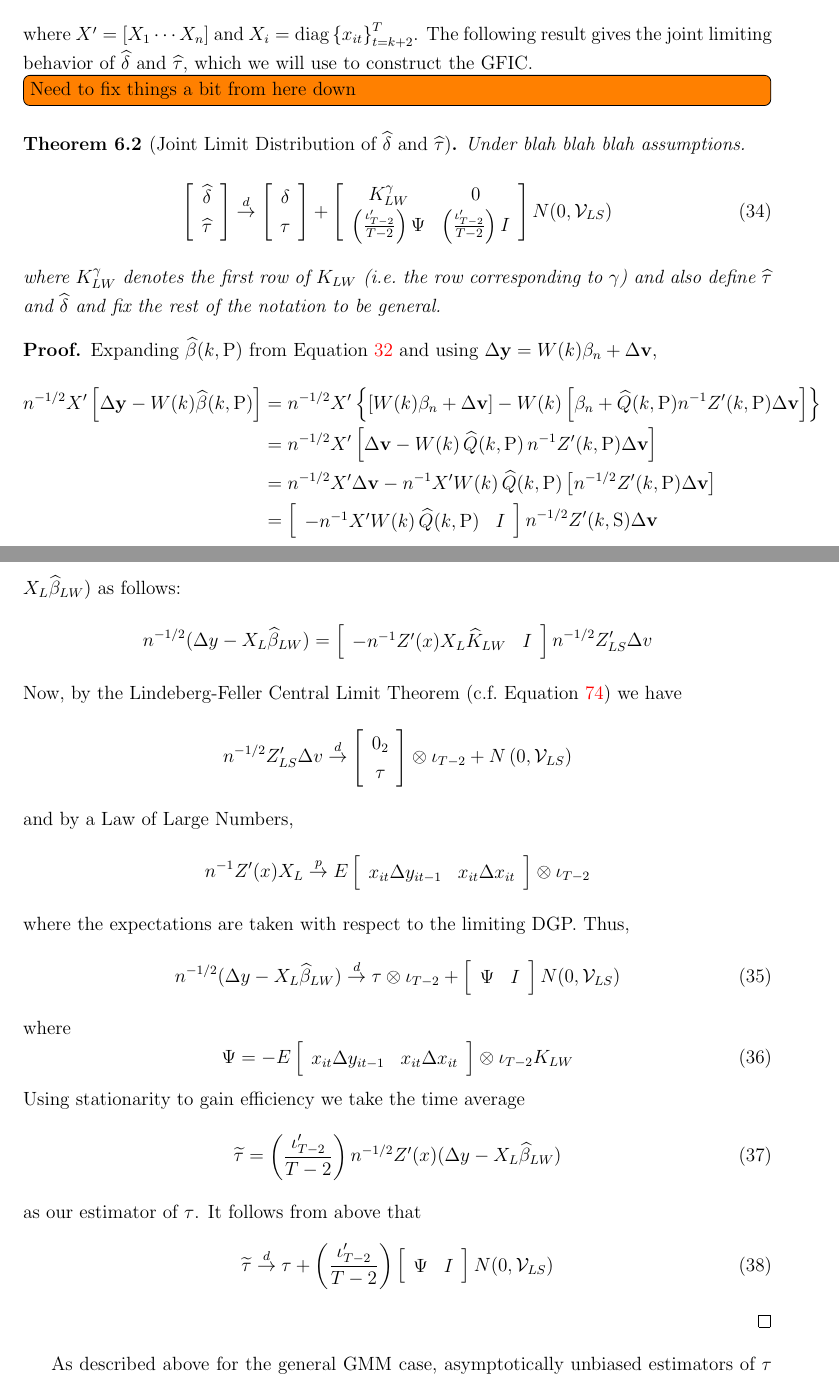
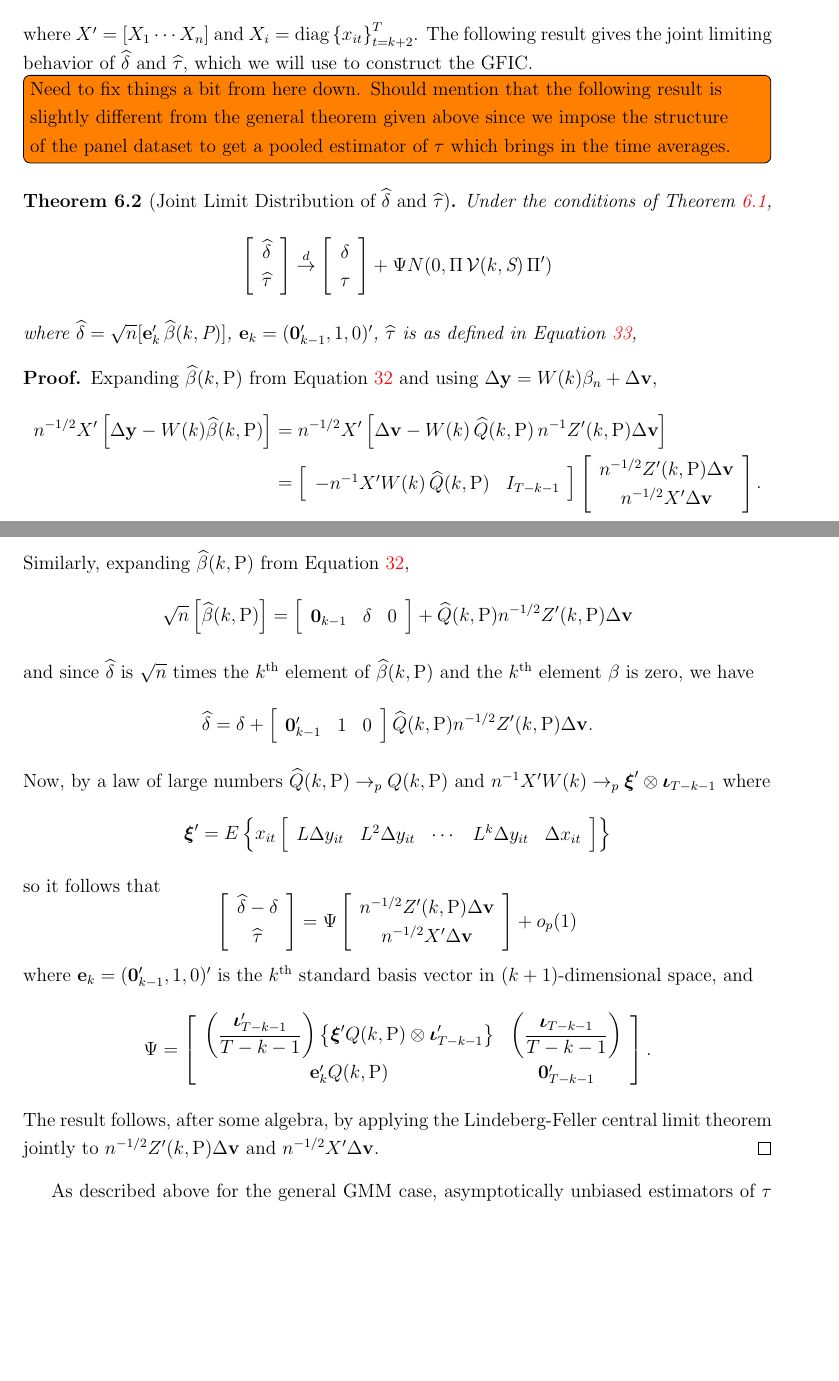
Before and after one commit to fditraglia/gfic, a LaTeX paper (main.tex, which reads dynamic_panel.tex): two parts of pages 20 and 21 of 68, joined at a grey line, cut so that both start at the same text, the shorter picture padded with empty space. Compiled offline with pdfLaTeX.

Commit message:
nearly finished with theorem for joint limit dist of bias parameter estimators in Dpanel example

```diff
--- a/dynamic_panel.tex
+++ b/dynamic_panel.tex
@@ -166,55 +167,83 @@ where $X' = [X_1 \cdots X_n]$ and $X_i = \mbox{diag}\left\{ x_{it} \right\}_{t =
 The following result gives the joint limiting behavior of $\widehat{\delta}$ and $\widehat{\tau}$, which we will use to construct the GFIC.
 
 
-\todo[inline]{Need to fix things a bit from here down}
+\todo[inline]{Need to fix things a bit from here down. Should mention that the following result is slightly different from the general theorem given above since we impose the structure of the panel dataset to get a pooled estimator of $\tau$ which brings in the time averages.}
 
 \begin{thm}[Joint Limit Distribution of $\widehat{\delta}$ and $\widehat{\tau}$]
-  Under blah blah blah assumptions.
-	\begin{equation}
-	 \left[\begin{array}{c} \widehat{\delta} \\ \widehat{\tau}  \end{array} \right] \overset{d}{\rightarrow} \left[\begin{array}{c} \delta \\ \tau  \end{array} \right]  + \left[\begin{array}{cc} K_{LW}^\gamma&0 \\ \left(\frac{\iota'_{T-2}}{T-2} \right) \Psi&  \left(\frac{\iota'_{T-2}}{T-2} \right) I\end{array} \right] N(0, \mathcal{V}_{LS})
-	\end{equation}
-  where $K_{LW}^\gamma$ denotes the first row of $K_{LW}$ (i.e.\ the row corresponding to $\gamma$) and also define $\widehat{\tau}$ and $\widehat{\delta}$ and fix the rest of the notation to be general.
+  Under the conditions of Theorem \ref{thm:limitDpanel},
+  \[\left[\begin{array}{c} \widehat{\delta} \\ \widehat{\tau}  \end{array} \right] \overset{d}{\rightarrow} \left[\begin{array}{c} \delta \\ \tau  \end{array} \right]  + \Psi N(0, \Pi\,\mathcal{V}(k,\text{S})\,\Pi')\]
+  where $\widehat{\delta} = \sqrt{n}[ \mathbf{e}_k' \,\widehat{\beta}(k,\text{P})]$, $\mathbf{e}_k = (\mathbf{0}_{k-1}', 1, 0)'$,  $\widehat{\tau}$ is as defined in Equation \ref{eq:DpanelTau},
 \end{thm}
 
 \begin{proof}
   Expanding $\widehat{\beta}(k,\text{P})$ from Equation \ref{eq:DpanelEstimators} and using $\Delta \mathbf{y} = W(k) \beta_n + \Delta \mathbf{v}$,
   \begin{align*}
-    n^{-1/2}X'\left[ \Delta \mathbf{y} - W(k)\widehat{\beta}(k,\text{P})  \right] &= n^{-1/2}X'\left\{ \left[W(k) \beta_n + \Delta \mathbf{v}\right] - W(k) \left[ \beta_n + \widehat{Q}(k,\text{P}) n^{-1} Z'(k,\text{P})\Delta \mathbf{v} \right] \right\} \\
+    n^{-1/2}X'\left[ \Delta \mathbf{y} - W(k)\widehat{\beta}(k,\text{P})  \right]
+    %&= n^{-1/2}X'\left\{ \left[W(k) \beta_n + \Delta \mathbf{v}\right] - W(k) \left[ \beta_n + \widehat{Q}(k,\text{P}) n^{-1} Z'(k,\text{P})\Delta \mathbf{v} \right] \right\} \\
     &= n^{-1/2}X'\left[ \Delta \mathbf{v}  - W(k)\, \widehat{Q}(k,\text{P}) \, n^{-1} Z'(k,\text{P})\Delta \mathbf{v}\right] \\
-    &= n^{-1/2}X'\Delta \mathbf{v}  - n^{-1}X'W(k)\,\widehat{Q}(k,\text{P})\left[ n^{-1/2} Z'(k,\text{P})\Delta \mathbf{v}\right]\\
+    %&= n^{-1/2}X'\Delta \mathbf{v}  - n^{-1}X'W(k)\,\widehat{Q}(k,\text{P})\left[ n^{-1/2} Z'(k,\text{P})\Delta \mathbf{v}\right]\\
     &= \left[
     \begin{array}{cc}
-      -n^{-1} X'W(k) \, \widehat{Q}(k,\text{P}) & I
+      -n^{-1} X'W(k) \, \widehat{Q}(k,\text{P}) & I_{T-k-1}
     \end{array}
-  \right] n^{-1/2} Z'(k,\text{S}) \Delta \mathbf{v}
+  \right]
+  \left[
+  \begin{array}{c}
+    n^{-1/2}Z'(k,\text{P}) \Delta \mathbf{v} \\
+    n^{-1/2} X' \Delta \mathbf{v}
+  \end{array}
+\right].
   \end{align*}
+  Similarly, expanding $\widehat{\beta}(k,\text{P})$ from Equation \ref{eq:DpanelEstimators},
+  \[
+    \sqrt{n}\left[ \widehat{\beta}(k,\text{P}) \right] = \left[
+    \begin{array}{ccc}
+      \mathbf{0}_{k-1} & \delta & 0
+    \end{array}
+  \right] + \widehat{Q}(k,\text{P}) n^{-1/2}Z'(k,\text{P}) \Delta \mathbf{v}
+  \]
+  and since $\widehat{\delta}$ is $\sqrt{n}$ times the $k$\textsuperscript{th} element of $\widehat{\beta}(k,\text{P})$ and the $k$\textsuperscript{th} element $\beta$ is zero, we have
+  \[
+    \widehat{\delta} = \delta + \left[
+    \begin{array}{ccc}
+    \mathbf{0}'_{k-1} & 1 & 0
+    \end{array}
+  \right] \widehat{Q}(k,\text{P}) n^{-1/2} Z'(k,\text{P})\Delta \mathbf{v}.
+  \]
+  Now, by a law of large numbers $\widehat{Q}(k,\text{P}) \rightarrow_p Q(k,\text{P})$ and $n^{-1}X'W(k) \rightarrow_p \boldsymbol{\xi}' \otimes \boldsymbol{\iota}_{T-k-1}$ where
+  \[
+    \boldsymbol{\xi}' = E\left\{ x_{it} \left[
+    \begin{array}{ccccc}
+      L \Delta y_{it} & L^2 \Delta y_{it} & \cdots & L^k \Delta y_{it} & \Delta x_{it}
+  \end{array}
+\right]\right\}
+  \]
+  so it follows that
+  \[
+    \left[
+    \begin{array}{c}
+      \widehat{\delta} - \delta \\ \widehat{\tau}
+    \end{array}
+  \right] = \Psi
+  \left[
+  \begin{array}{c}
+    n^{-1/2}Z'(k,\text{P}) \Delta \mathbf{v} \\
+    n^{-1/2} X' \Delta \mathbf{v}
+  \end{array}
+\right] + o_p(1)
+  \]
+  where $\mathbf{e}_k = (\mathbf{0}_{k-1}', 1, 0)'$ is the $k$\textsuperscript{th} standard basis vector in $(k+1)$-dimensional space,  and
+\[
+  \Psi = \left[
+  \begin{array}{cc}
+    \displaystyle\left( \frac{\boldsymbol{\iota}'_{T-k-1}}{T-k-1} \right)  \left\{ \boldsymbol{\xi}' Q(k,\text{P}) \otimes \boldsymbol{\iota}'_{T-k-1} \right\}& \displaystyle \left(\frac{\boldsymbol{\iota}_{T-k-1}}{T-k-1}\right) \\
+    \mathbf{e}_k' Q(k,\text{P}) & \mathbf{0}'_{T-k-1}
+  \end{array}
+\right].
+\]
+The result follows, after some algebra, by applying the Lindeberg-Feller central limit theorem jointly to $n^{-1/2}Z'(k,\text{P})\Delta\mathbf{v}$ and $n^{-1/2}X'\Delta \mathbf{v}$.
+\end{proof}
 
-
-define $Z'(x) = \left(Z(x_1), \hdots, Z(x_n)\right)$, see Equation \ref{eq:Zx}, and expand the quantity $n^{-1/2}(\Delta y -X_L\widehat{\beta}_{LW})$ as follows:
-$$n^{-1/2}(\Delta y -X_L\widehat{\beta}_{LW}) = \left[\begin{array}{cc} -n^{-1} Z'(x)X_L \widehat{K}_{LW}& I \end{array} \right]n^{-1/2} Z'_{LS}\Delta v$$
-Now, by the Lindeberg-Feller Central Limit Theorem (c.f.\ Equation \ref{eq:dynpan1}) we have
-$$n^{-1/2} Z'_{LS}\Delta v \overset{d}{\rightarrow}\left[\begin{array}{c}0_2\\ \tau \end{array}\right]\otimes \iota_{T-2} + N\left(0, \mathcal{V}_{LS}\right)$$
-and by a Law of Large Numbers,
-	$$n^{-1}Z'(x)X_L \overset{p}{\rightarrow} E\left[\begin{array}{cc} x_{it}\Delta y_{it-1} & x_{it}\Delta x_{it}\end{array} \right]\otimes \iota_{T-2}$$
-where the expectations are taken with respect to the limiting DGP.
-Thus,
-	\begin{equation}
-		n^{-1/2}(\Delta y -X_L\widehat{\beta}_{LW}) \overset{d}{\rightarrow} \tau \otimes \iota_{T-2} + \left[ \begin{array}{cc} \Psi & I\end{array}\right] N(0, \mathcal{V}_{LS})
-	\end{equation}
-where
-\begin{equation}
-	\Psi = -E\left[\begin{array}{cc} x_{it}\Delta y_{it-1} & x_{it}\Delta x_{it}\end{array} \right]\otimes \iota_{T-2} K_{LW}
-\end{equation}
-Using stationarity to gain efficiency we take the time average
-\begin{equation}
-\widetilde{\tau} =  \left(\frac{\iota'_{T-2}}{T-2} \right)n^{-1/2} Z'(x)(\Delta y - X_L \widehat{\beta}_{LW})
-\end{equation}
-as our estimator of $\tau$.
-It follows from above that
-\begin{equation}
-	\widetilde{\tau} \overset{d}{\rightarrow} \tau + \left(\frac{\iota'_{T-2}}{T-2} \right)\left[ \begin{array}{cc} \Psi & I\end{array}\right] N(0, \mathcal{V}_{LS})
-\end{equation}
-\end{proof}
 As described above for the general GMM case, asymptotically unbiased estimators of $\tau$ and $\delta$ require a bias correction to provide asymptotically unbiased estimators of the quantities $\tau^2$, $\delta^2$ and $\tau\delta$ needed to estimate AMSE.
 To carry out this correction, we use the joint distribution of the bias parameter estimators:
 \begin{cor}[Asymptotically Unbiased Estimators]
```
Also changed, not shown: main.pdf, dynamic_panel.tex (1 more changed lines).
